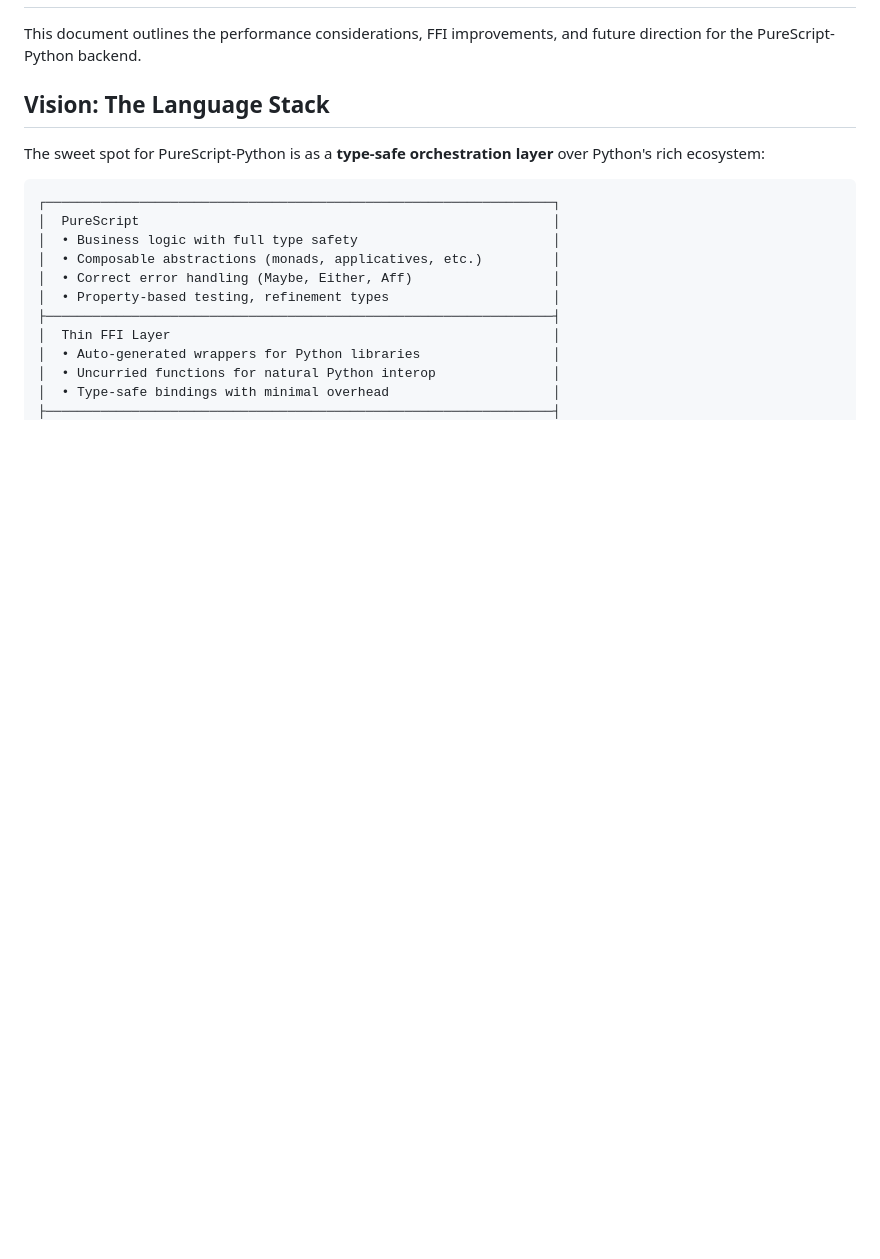
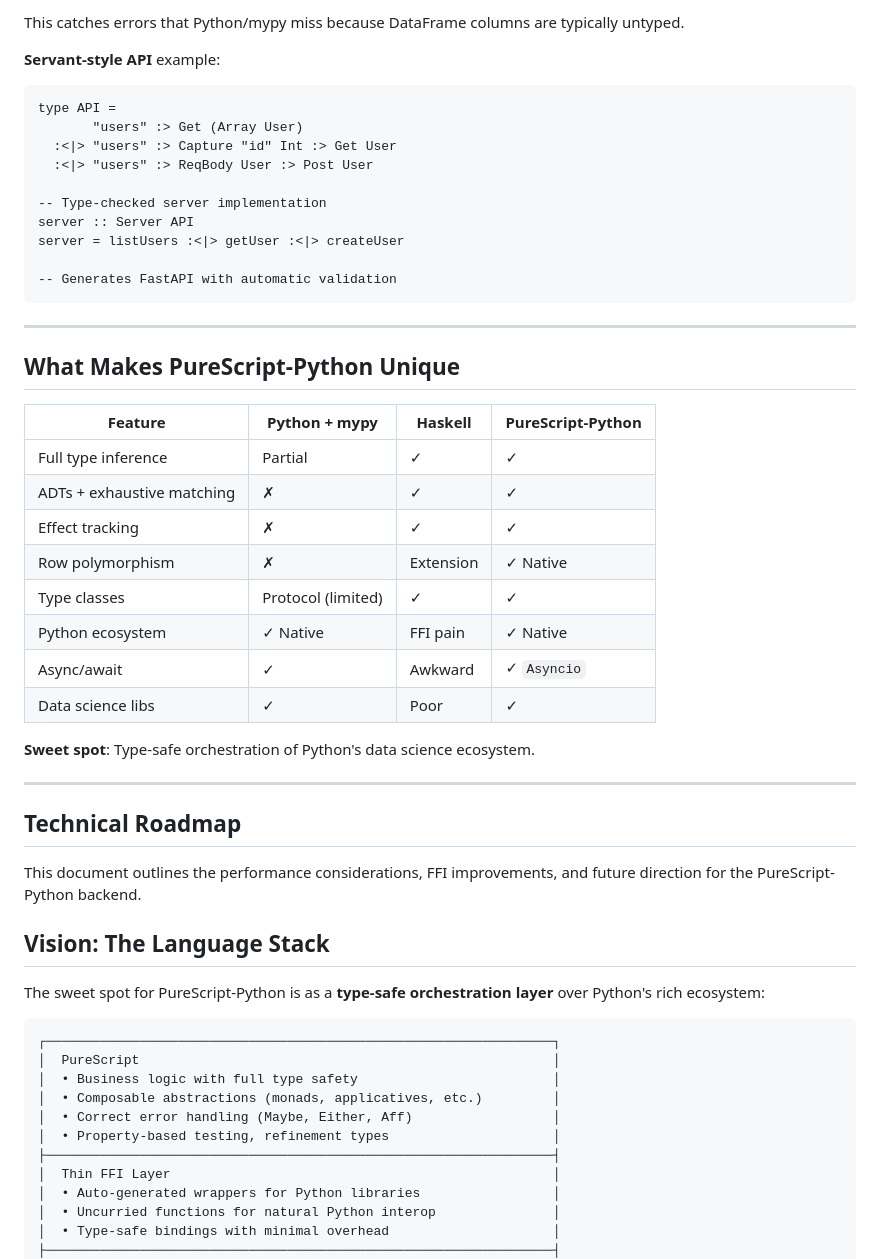
Before and after one commit to afcondon/Pythia, a Markdown page: docs/ROADMAP.md, the part around one of its changes. Rendered like a GitHub page; blank space fills up the shorter version.

````diff
--- a/docs/ROADMAP.md
+++ b/docs/ROADMAP.md
@@ -2,3 +66,39 @@
+This catches errors that Python/mypy miss because DataFrame columns are typically untyped.
+
+**Servant-style API** example:
+```purescript
+type API =
+       "users" :> Get (Array User)
+  :<|> "users" :> Capture "id" Int :> Get User
+  :<|> "users" :> ReqBody User :> Post User
+
+-- Type-checked server implementation
+server :: Server API
+server = listUsers :<|> getUser :<|> createUser
+
+-- Generates FastAPI with automatic validation
+```
+
+---
+
+## What Makes PureScript-Python Unique
+
+| Feature | Python + mypy | Haskell | PureScript-Python |
+|---------|---------------|---------|-------------------|
+| Full type inference | Partial | ✓ | ✓ |
+| ADTs + exhaustive matching | ✗ | ✓ | ✓ |
+| Effect tracking | ✗ | ✓ | ✓ |
+| Row polymorphism | ✗ | Extension | ✓ Native |
+| Type classes | Protocol (limited) | ✓ | ✓ |
+| Python ecosystem | ✓ Native | FFI pain | ✓ Native |
+| Async/await | ✓ | Awkward | ✓ `Asyncio` |
+| Data science libs | ✓ | Poor | ✓ |
+
+**Sweet spot**: Type-safe orchestration of Python's data science ecosystem.
+
+---
+
+## Technical Roadmap
 
 This document outlines the performance considerations, FFI improvements, and future direction for the PureScript-Python backend.
 
````
Also changed, not shown: other parts of docs/ROADMAP.md (+64 -0 lines).
